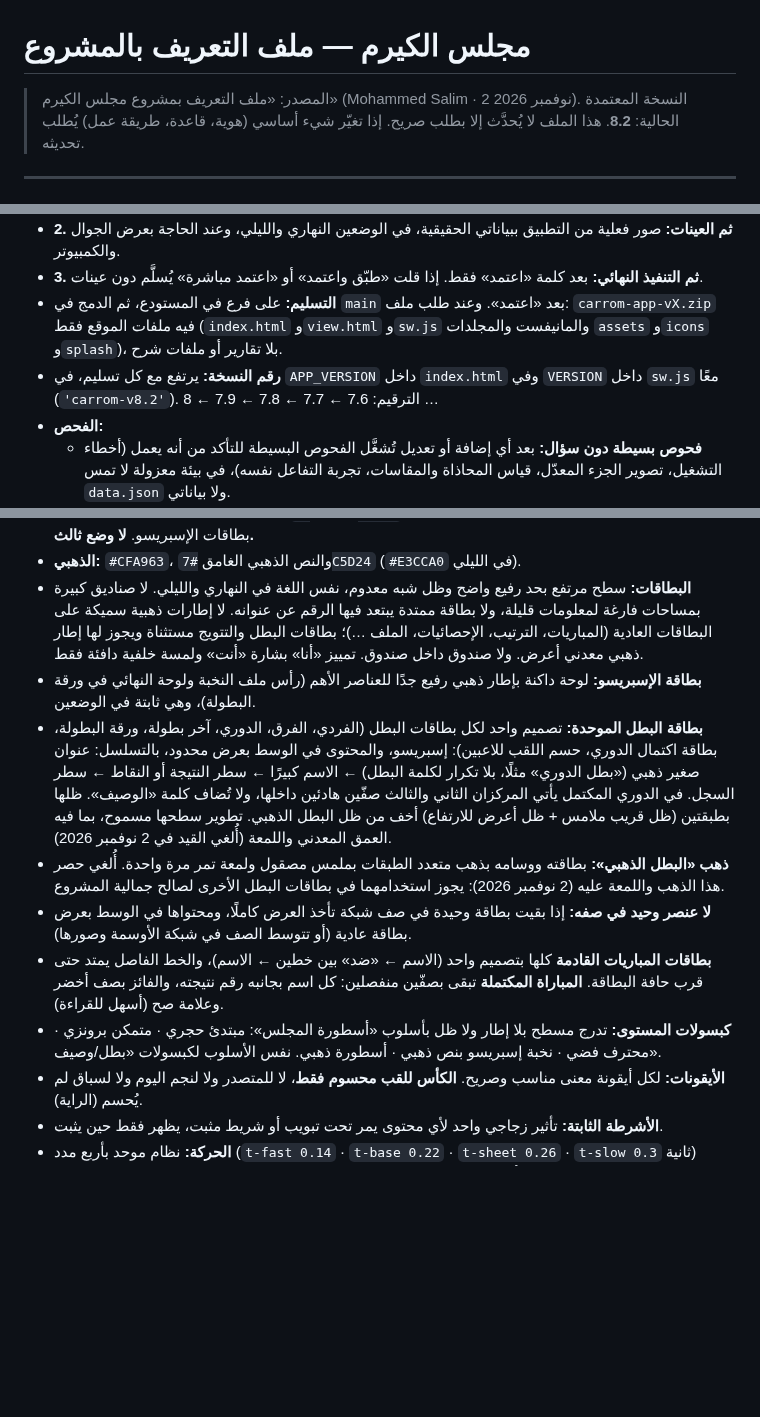
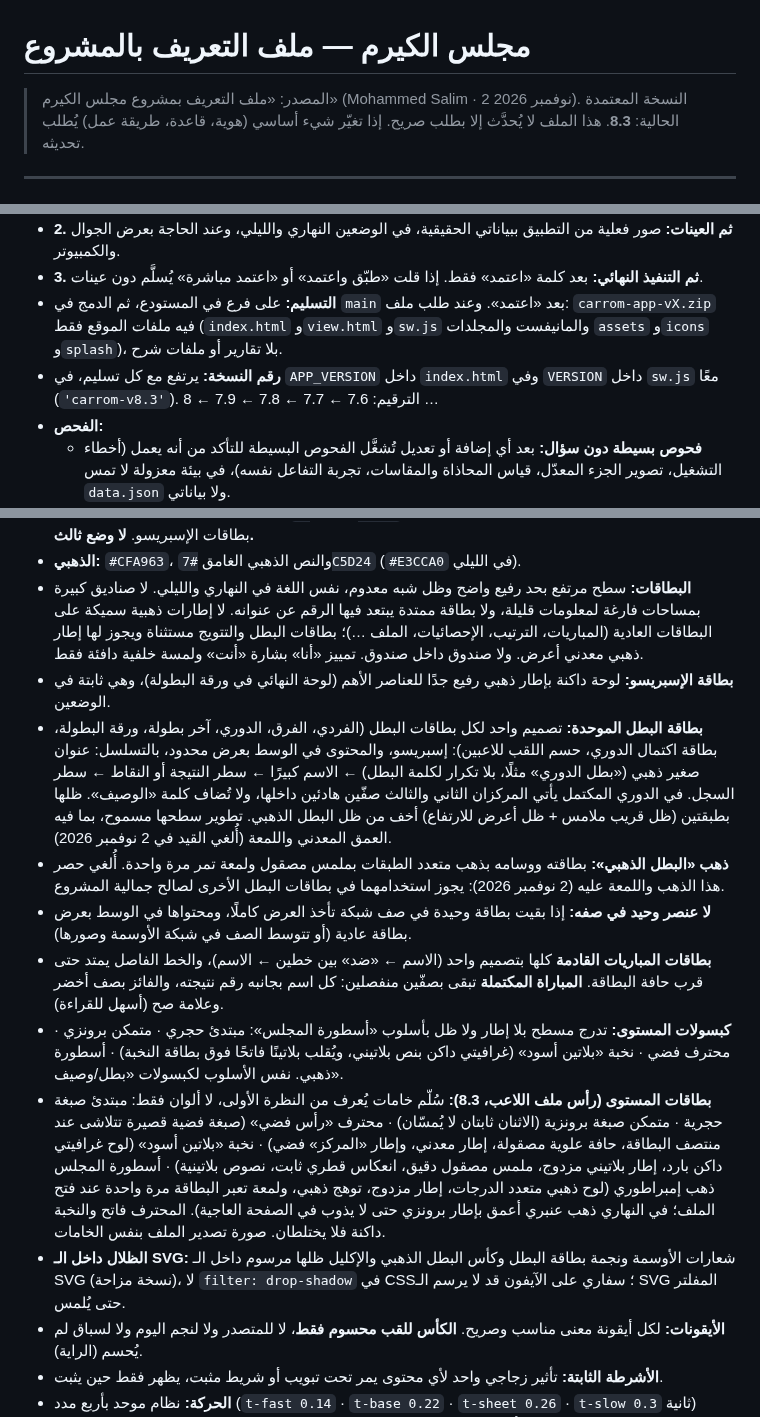
Before and after one commit to mdalhaser/carrom-dashboard, a Markdown page: CLAUDE.md, 3 parts joined by grey strips. Drawn GitHub-style; blank space fills up the shorter version.

Commit message:
CLAUDE.md: version 8.3 — tier material ladder, black-platinum Elite, export best-records, in-SVG shadows
Co-Authored-By: Claude Opus 5.5 <noreply@anthropic.com>
Claude-Session: https://claude.ai/code/session_01BRTQmQPBLTA5szmEpZmeRc

```diff
--- a/CLAUDE.md
+++ b/CLAUDE.md
@@ -1,6 +1,6 @@
 # مجلس الكيرم — ملف التعريف بالمشروع
 
-> المصدر: «ملف التعريف بمشروع مجلس الكيرم» (Mohammed Salim · 2 نوفمبر 2026). النسخة المعتمدة الحالية: **8.2**.
+> المصدر: «ملف التعريف بمشروع مجلس الكيرم» (Mohammed Salim · 2 نوفمبر 2026). النسخة المعتمدة الحالية: **8.3**.
 > هذا الملف لا يُحدَّث إلا بطلب صريح. إذا تغيّر شيء أساسي (هوية، قاعدة، طريقة عمل) يُطلب تحديثه.
 
 ---
@@ -254,7 +254,7 @@ Optimize for the best possible result, long-term maintainability, visual excelle
 - **2. ثم العينات:** صور فعلية من التطبيق ببياناتي الحقيقية، في الوضعين النهاري والليلي، وعند الحاجة بعرض الجوال والكمبيوتر.
 - **3. ثم التنفيذ النهائي:** بعد كلمة «اعتمد» فقط. إذا قلت «طبّق واعتمد» أو «اعتمد مباشرة» يُسلَّم دون عينات.
 - **التسليم:** على فرع في المستودع، ثم الدمج في `main` بعد «اعتمد». وعند طلب ملف: `carrom-app-vX.zip` فيه ملفات الموقع فقط (`index.html` و`view.html` و`sw.js` والمانيفست والمجلدات `assets` و`icons` و`splash`)، بلا تقارير أو ملفات شرح.
-- **رقم النسخة:** يرتفع مع كل تسليم، في `APP_VERSION` داخل `index.html` وفي `VERSION` داخل `sw.js` معًا (`'carrom-v8.2'`). الترقيم: 7.6 ← 7.7 ← 7.8 ← 7.9 ← 8 …
+- **رقم النسخة:** يرتفع مع كل تسليم، في `APP_VERSION` داخل `index.html` وفي `VERSION` داخل `sw.js` معًا (`'carrom-v8.3'`). الترقيم: 7.6 ← 7.7 ← 7.8 ← 7.9 ← 8 …
 - **الفحص:**
   - **فحوص بسيطة دون سؤال:** بعد أي إضافة أو تعديل تُشغَّل الفحوص البسيطة للتأكد من أنه يعمل (أخطاء التشغيل، تصوير الجزء المعدّل، قياس المحاذاة والمقاسات، تجربة التفاعل نفسه)، في بيئة معزولة لا تمس `data.json` ولا بياناتي.
   - **فحص شامل يحتاج إذني:** أي فحص أو اختبار شامل للمشروع كله، أو اختبار طويل رئيسي (مثل فحص كل الأوضاع والمنطق المحمي من أوله لآخره) — اسألني قبله، واشرح ماذا سيفحص وهل هو ضروري.
@@ -316,12 +316,14 @@ Optimize for the best possible result, long-term maintainability, visual excelle
 - **الليلي:** الألوان الحالية معتمدة كما هي (الخلفية `#0B0A09` والأسطح رمادية دافئة)، فالحياد حولها هو ما يُبرز بطاقات الإسبريسو. **لا وضع ثالث.**
 - **الذهبي:** `#CFA963`، والنص الذهبي الغامق `#7C5D24` (`#E3CCA0` في الليلي).
 - **البطاقات:** سطح مرتفع بحد رفيع واضح وظل شبه معدوم، نفس اللغة في النهاري والليلي. لا صناديق كبيرة بمساحات فارغة لمعلومات قليلة، ولا بطاقة ممتدة يبتعد فيها الرقم عن عنوانه. لا إطارات ذهبية سميكة على البطاقات العادية (المباريات، الترتيب، الإحصائيات، الملف …)؛ بطاقات البطل والتتويج مستثناة ويجوز لها إطار ذهبي معدني أعرض. ولا صندوق داخل صندوق. تمييز «أنا» بشارة «أنت» ولمسة خلفية دافئة فقط.
-- **بطاقة الإسبريسو:** لوحة داكنة بإطار ذهبي رفيع جدًا للعناصر الأهم (رأس ملف النخبة ولوحة النهائي في ورقة البطولة)، وهي ثابتة في الوضعين.
+- **بطاقة الإسبريسو:** لوحة داكنة بإطار ذهبي رفيع جدًا للعناصر الأهم (لوحة النهائي في ورقة البطولة)، وهي ثابتة في الوضعين.
 - **بطاقة البطل الموحدة:** تصميم واحد لكل بطاقات البطل (الفردي، الفرق، الدوري، آخر بطولة، ورقة البطولة، بطاقة اكتمال الدوري، حسم اللقب للاعبين): إسبريسو، والمحتوى في الوسط بعرض محدود، بالتسلسل: عنوان صغير ذهبي («بطل الدوري» مثلًا، بلا تكرار لكلمة البطل) ← الاسم كبيرًا ← سطر النتيجة أو النقاط ← سطر السجل. في الدوري المكتمل يأتي المركزان الثاني والثالث صفّين هادئين داخلها، ولا تُضاف كلمة «الوصيف». ظلها بطبقتين (ظل قريب ملامس + ظل أعرض للارتفاع) أخف من ظل البطل الذهبي. تطوير سطحها مسموح، بما فيه العمق المعدني واللمعة (أُلغي القيد في 2 نوفمبر 2026).
 - **ذهب «البطل الذهبي»:** بطاقته ووسامه بذهب متعدد الطبقات بملمس مصقول ولمعة تمر مرة واحدة. أُلغي حصر هذا الذهب واللمعة عليه (2 نوفمبر 2026): يجوز استخدامهما في بطاقات البطل الأخرى لصالح جمالية المشروع.
 - **لا عنصر وحيد في صفه:** إذا بقيت بطاقة وحيدة في صف شبكة تأخذ العرض كاملًا، ومحتواها في الوسط بعرض بطاقة عادية (أو تتوسط الصف في شبكة الأوسمة وصورها).
 - **بطاقات المباريات القادمة** كلها بتصميم واحد (الاسم ← «ضد» بين خطين ← الاسم)، والخط الفاصل يمتد حتى قرب حافة البطاقة. **المباراة المكتملة** تبقى بصفّين منفصلين: كل اسم بجانبه رقم نتيجته، والفائز بصف أخضر وعلامة صح (أسهل للقراءة).
-- **كبسولات المستوى:** تدرج مسطح بلا إطار ولا ظل بأسلوب «أسطورة المجلس»: مبتدئ حجري · متمكن برونزي · محترف فضي · نخبة إسبريسو بنص ذهبي · أسطورة ذهبي. نفس الأسلوب لكبسولات «بطل/وصيف».
+- **كبسولات المستوى:** تدرج مسطح بلا إطار ولا ظل بأسلوب «أسطورة المجلس»: مبتدئ حجري · متمكن برونزي · محترف فضي · نخبة «بلاتين أسود» (غرافيتي داكن بنص بلاتيني، ويُقلب بلاتينًا فاتحًا فوق بطاقة النخبة) · أسطورة ذهبي. نفس الأسلوب لكبسولات «بطل/وصيف».
+- **بطاقات المستوى (رأس ملف اللاعب، 8.3):** سُلّم خامات يُعرف من النظرة الأولى، لا ألوان فقط: مبتدئ صبغة حجرية · متمكن صبغة برونزية (الاثنان ثابتان لا يُمسّان) · محترف «رأس فضي» (صبغة فضية قصيرة تتلاشى عند منتصف البطاقة، حافة علوية مصقولة، إطار معدني، وإطار «المركز» فضي) · نخبة «بلاتين أسود» (لوح غرافيتي داكن بارد، إطار بلاتيني مزدوج، ملمس مصقول دقيق، انعكاس قطري ثابت، نصوص بلاتينية) · أسطورة المجلس ذهب إمبراطوري (لوح ذهبي متعدد الدرجات، إطار مزدوج، توهج ذهبي، ولمعة تعبر البطاقة مرة واحدة عند فتح الملف؛ في النهاري ذهب عنبري أعمق بإطار برونزي حتى لا يذوب في الصفحة العاجية). المحترف فاتح والنخبة داكنة فلا يختلطان. صورة تصدير الملف بنفس الخامات.
+- **الظلال داخل الـ SVG:** شعارات الأوسمة ونجمة بطاقة البطل وكأس البطل الذهبي والإكليل ظلها مرسوم داخل الـ SVG (نسخة مزاحة)، لا `filter: drop-shadow` في CSS؛ سفاري على الآيفون قد لا يرسم الـ SVG المفلتر حتى يُلمس.
 - **الأيقونات:** لكل أيقونة معنى مناسب وصريح. **الكأس للقب محسوم فقط**، لا للمتصدر ولا لنجم اليوم ولا لسباق لم يُحسم (الراية).
 - **الأشرطة الثابتة:** تأثير زجاجي واحد لأي محتوى يمر تحت تبويب أو شريط مثبت، يظهر فقط حين يثبت.
 - **الحركة:** نظام موحد بأربع مدد (`t-fast 0.14` · `t-base 0.22` · `t-sheet 0.26` · `t-slow 0.3` ثانية) ومنحنى تباطؤ واحد، الخروج أسرع من الدخول، بلا ارتداد، واحترام «تقليل الحركة». الاحتفال وحركة ترتيب الدوري ولمعة الوسام استثناء مقصود.
```
Also changed, not shown: other parts of CLAUDE.md (+2 -1 lines).
